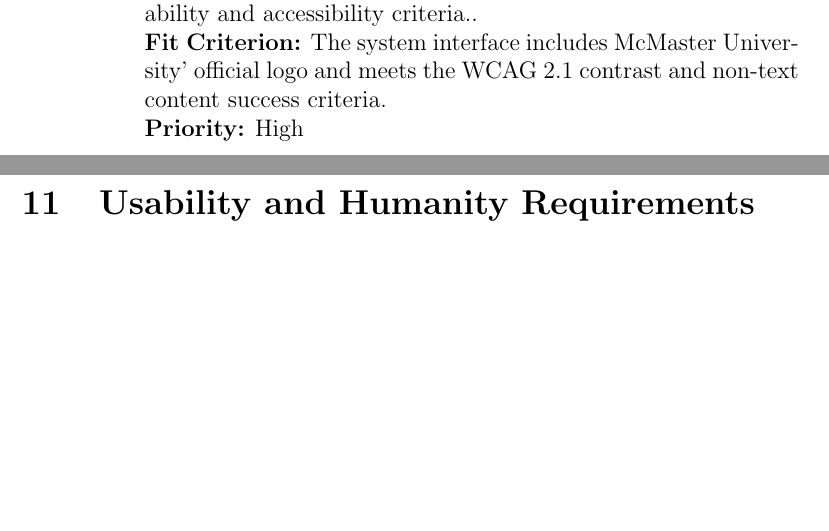
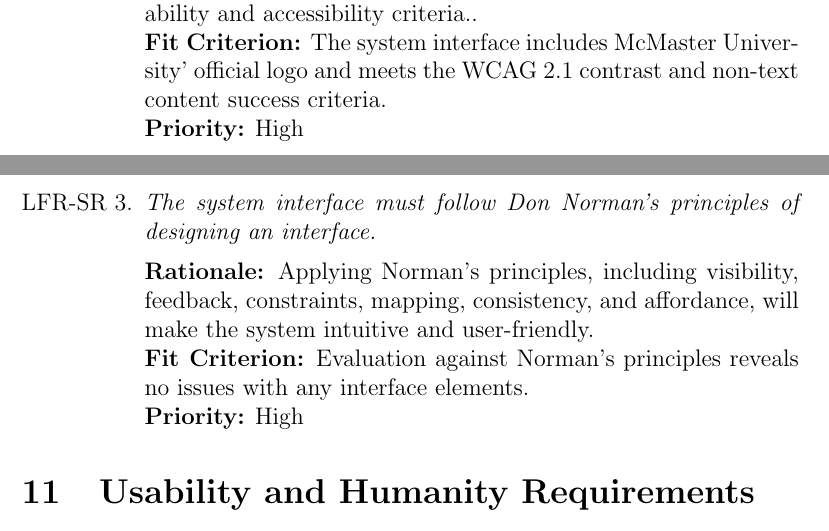
Before and after one commit to 4G06-CAPSTONE-2025/Reading4All, a LaTeX document (docs/SRS-Volere/SRS.tex): two parts of pages 27 and 28 of 52, joined at a grey line, cut so that both start at the same text, the shorter picture padded with empty space. Compiled offline with pdfLaTeX.

Commit message:
adding a style req for normans principle

```diff
--- a/docs/SRS-Volere/SRS.tex
+++ b/docs/SRS-Volere/SRS.tex
@@ -547,6 +547,10 @@ The diagram below shows the components within the system and how they connect. T
 \item \emph{The system interface must use McMaster University branding while maintaining accessibility standards and a modern style.}\\[2mm]
     {\bf Rationale:} As the system is targeted towards McMaster University students, using the schools branding will build trust with users and ensure the system aligns with McMaster's identify. However, using McMaster branding must not interfere with usability and accessibility criteria..\\
     {\bf Fit Criterion:} The system interface includes McMaster University' official logo and meets the WCAG 2.1 contrast and non-text content success criteria. \\
+    {\bf Priority:} High
+\item \emph{The system interface must follow Don Norman's principles of designing an interface.}\\[2mm]
+    {\bf Rationale:} Applying Norman's principles, including visibility, feedback, constraints, mapping, consistency, and affordance, will make the system intuitive and user-friendly.\\
+    {\bf Fit Criterion:} Evaluation against Norman's principles reveals no issues with any interface elements.\\
     {\bf Priority:} High
 \end{enumerate}
 
```
